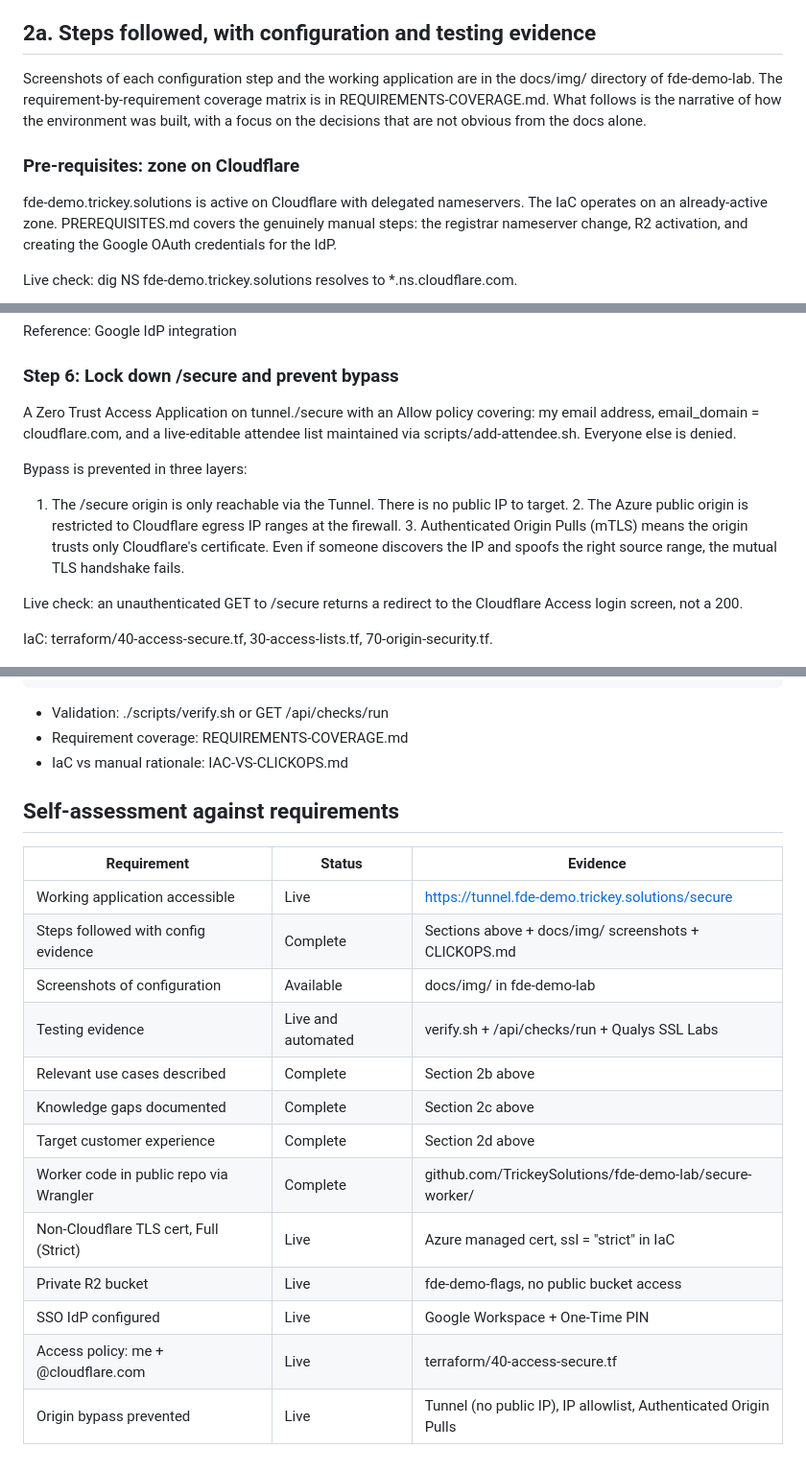
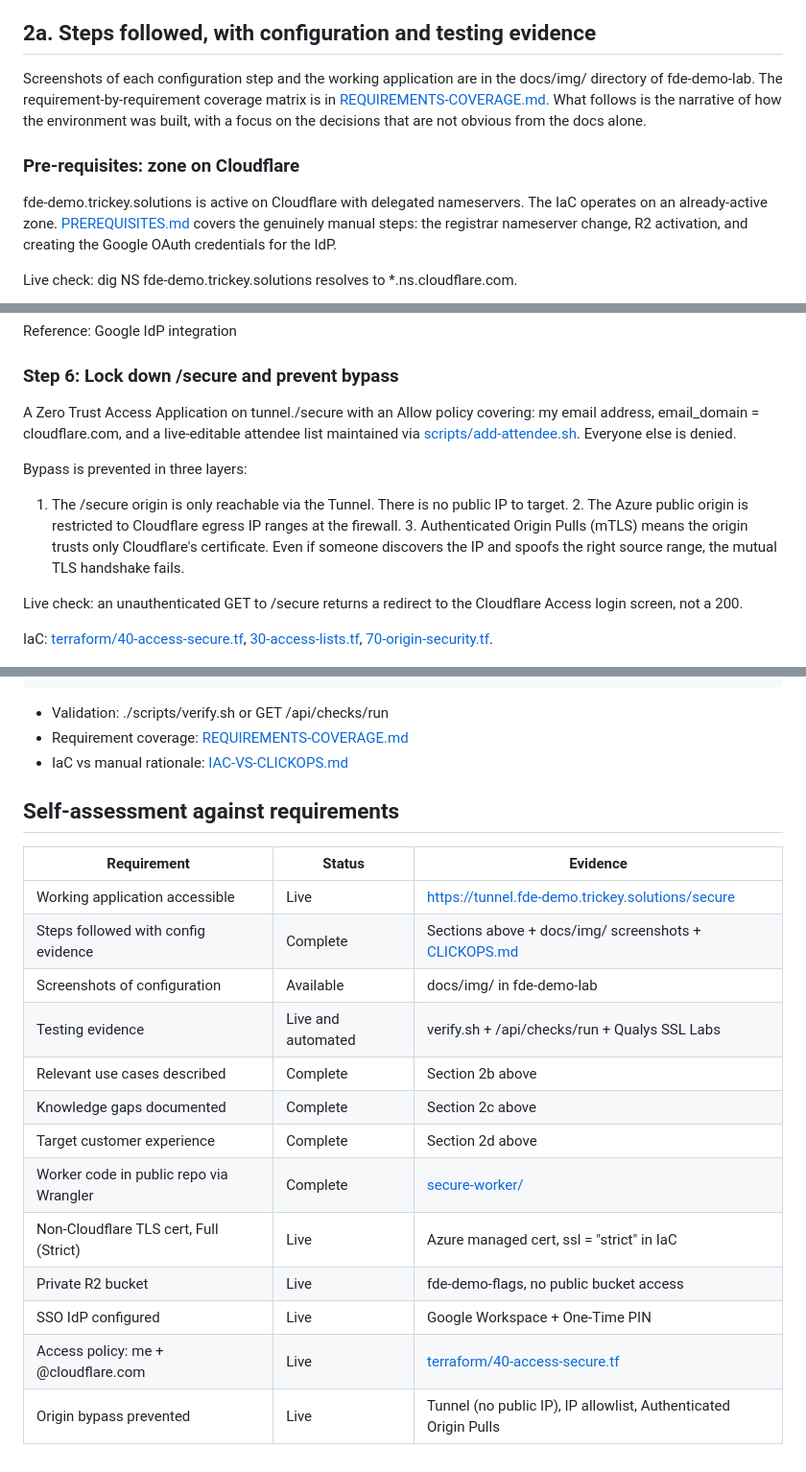
Before and after one commit to TrickeySolutions/fde-demo-lab, a Markdown page: docs/REPORT.md, 3 parts joined by grey strips. Shown at 96% size. GitHub-like rendering.

````diff
--- a/docs/REPORT.md
+++ b/docs/REPORT.md
@@ -39,11 +39,11 @@ To authenticate at /secure: when Cloudflare Access intercepts the request, selec
 
 ## 2a. Steps followed, with configuration and testing evidence
 
-Screenshots of each configuration step and the working application are in the docs/img/ directory of fde-demo-lab. The requirement-by-requirement coverage matrix is in REQUIREMENTS-COVERAGE.md. What follows is the narrative of how the environment was built, with a focus on the decisions that are not obvious from the docs alone.
+Screenshots of each configuration step and the working application are in the docs/img/ directory of fde-demo-lab. The requirement-by-requirement coverage matrix is in [REQUIREMENTS-COVERAGE.md](REQUIREMENTS-COVERAGE.md). What follows is the narrative of how the environment was built, with a focus on the decisions that are not obvious from the docs alone.
 
 ### Pre-requisites: zone on Cloudflare
 
-fde-demo.trickey.solutions is active on Cloudflare with delegated nameservers. The IaC operates on an already-active zone. PREREQUISITES.md covers the genuinely manual steps: the registrar nameserver change, R2 activation, and creating the Google OAuth credentials for the IdP.
+fde-demo.trickey.solutions is active on Cloudflare with delegated nameservers. The IaC operates on an already-active zone. [PREREQUISITES.md](PREREQUISITES.md) covers the genuinely manual steps: the registrar nameserver change, R2 activation, and creating the Google OAuth credentials for the IdP.
 
 Live check: dig NS fde-demo.trickey.solutions resolves to *.ns.cloudflare.com.
 
@@ -115,7 +115,7 @@ Reference: Google IdP integration
 
 ### Step 6: Lock down /secure and prevent bypass
 
-A Zero Trust Access Application on tunnel.<zone>/secure with an Allow policy covering: my email address, email_domain = cloudflare.com, and a live-editable attendee list maintained via scripts/add-attendee.sh. Everyone else is denied.
+A Zero Trust Access Application on tunnel.<zone>/secure with an Allow policy covering: my email address, email_domain = cloudflare.com, and a live-editable attendee list maintained via [scripts/add-attendee.sh](../scripts/add-attendee.sh). Everyone else is denied.
 
 Bypass is prevented in three layers:
 
@@ -123,7 +123,7 @@ Bypass is prevented in three layers:
 
 Live check: an unauthenticated GET to /secure returns a redirect to the Cloudflare Access login screen, not a 200.
 
-IaC: terraform/40-access-secure.tf, 30-access-lists.tf, 70-origin-security.tf.
+IaC: [terraform/40-access-secure.tf](../terraform/40-access-secure.tf), [30-access-lists.tf](../terraform/30-access-lists.tf), [70-origin-security.tf](../terraform/70-origin-security.tf).
 
 ![Access policy allowing my email, the @cloudflare.com domain, and the attendee list](img/06-access-policy.png)
 
@@ -274,23 +274,23 @@ fde-demo-origin/                  # dependency-free live-reload origin for the T
 ```
 
 - Validation: ./scripts/verify.sh or GET /api/checks/run
-- Requirement coverage: REQUIREMENTS-COVERAGE.md
-- IaC vs manual rationale: IAC-VS-CLICKOPS.md
+- Requirement coverage: [REQUIREMENTS-COVERAGE.md](REQUIREMENTS-COVERAGE.md)
+- IaC vs manual rationale: [IAC-VS-CLICKOPS.md](IAC-VS-CLICKOPS.md)
 
 ## Self-assessment against requirements
 
 | Requirement | Status | Evidence |
 | --- | --- | --- |
 | Working application accessible | Live | https://tunnel.fde-demo.trickey.solutions/secure |
-| Steps followed with config evidence | Complete | Sections above + docs/img/ screenshots + CLICKOPS.md |
+| Steps followed with config evidence | Complete | Sections above + docs/img/ screenshots + [CLICKOPS.md](CLICKOPS.md) |
 | Screenshots of configuration | Available | docs/img/ in fde-demo-lab |
 | Testing evidence | Live and automated | verify.sh + /api/checks/run + Qualys SSL Labs |
 | Relevant use cases described | Complete | Section 2b above |
 | Knowledge gaps documented | Complete | Section 2c above |
 | Target customer experience | Complete | Section 2d above |
-| Worker code in public repo via Wrangler | Complete | github.com/TrickeySolutions/fde-demo-lab/secure-worker/ |
+| Worker code in public repo via Wrangler | Complete | [secure-worker/](../secure-worker/) |
 | Non-Cloudflare TLS cert, Full (Strict) | Live | Azure managed cert, ssl = "strict" in IaC |
 | Private R2 bucket | Live | fde-demo-flags, no public bucket access |
 | SSO IdP configured | Live | Google Workspace + One-Time PIN |
-| Access policy: me + @cloudflare.com | Live | terraform/40-access-secure.tf |
+| Access policy: me + @cloudflare.com | Live | [terraform/40-access-secure.tf](../terraform/40-access-secure.tf) |
 | Origin bypass prevented | Live | Tunnel (no public IP), IP allowlist, Authenticated Origin Pulls |
````
Also changed, not shown: other parts of docs/REPORT.md (+6 -6 lines).
